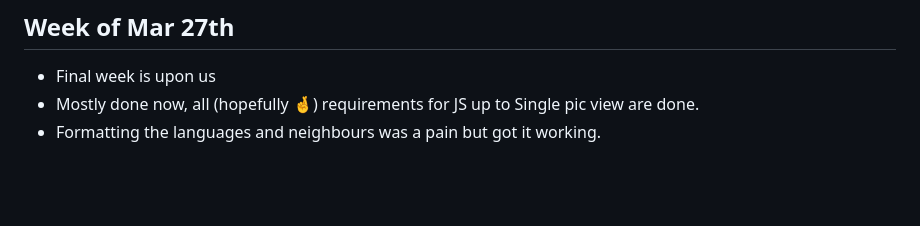
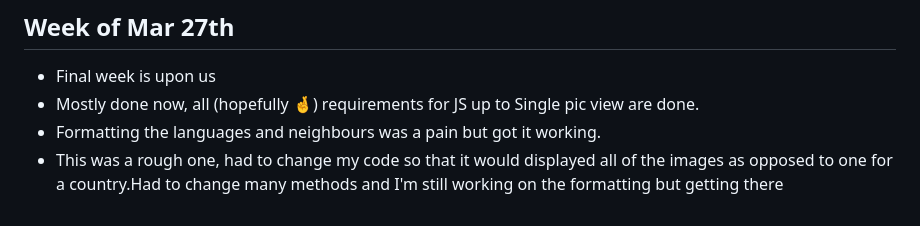
Before and after one commit to MRU-CSIS-3512-001-202301-ASG/the-project-danzola01, a Markdown page: project-journal.md, the part around the change. Rendered like a GitHub page; blank space fills up the shorter version.

Commit message:
new entry

```diff
--- a/project-journal.md
+++ b/project-journal.md
@@ -77,3 +77,4 @@
 - Final week is upon us
 - Mostly done now, all (hopefully 🤞) requirements for JS up to Single pic view are done.
 - Formatting the languages and neighbours was a pain but got it working.
+- This was a rough one, had to change my code so that it would displayed all of the images as opposed to one for a country.Had to change many methods and I'm still working on the formatting but getting there
```
